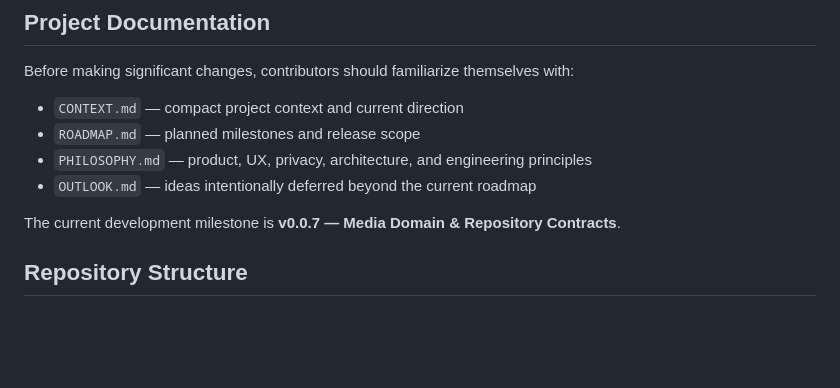
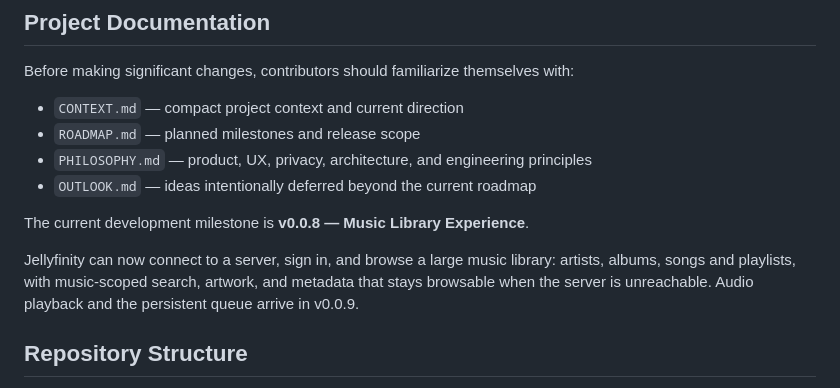
Before and after one commit to BenGroll/Jellyfinity-Client, a Markdown page: README.md, the part around the change. Rendered like a GitHub page; blank space fills up the shorter version.

```diff
--- a/README.md
+++ b/README.md
@@ -282,7 +282,12 @@ Before making significant changes, contributors should familiarize themselves wi
 * `PHILOSOPHY.md` — product, UX, privacy, architecture, and engineering principles
 * `OUTLOOK.md` — ideas intentionally deferred beyond the current roadmap
 
-The current development milestone is **v0.0.7 — Media Domain & Repository Contracts**.
+The current development milestone is **v0.0.8 — Music Library Experience**.
+
+Jellyfinity can now connect to a server, sign in, and browse a large
+music library: artists, albums, songs and playlists, with music-scoped
+search, artwork, and metadata that stays browsable when the server is
+unreachable. Audio playback and the persistent queue arrive in v0.0.9.
 
 ## Repository Structure
 
```
Also changed, not shown: CHANGELOG.md (+55 -1 lines), docs/adr/ADR-0012-music-library-experience.md (added, +255 -0 lines).
